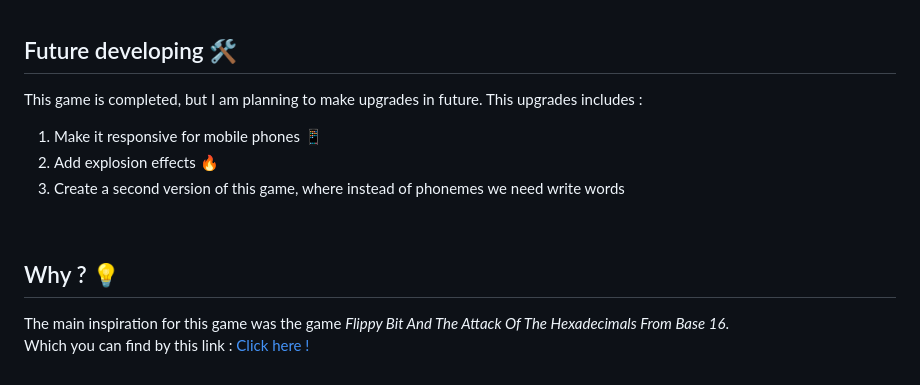
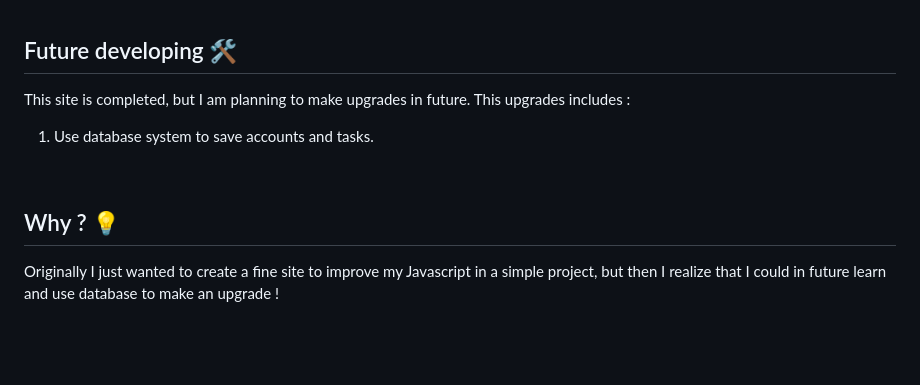
Before and after one commit to MiguelIlekSantos/Site-Prototype, a Markdown page: README.md, the part around the change printed below. GitHub-like rendering; blank space fills up the shorter version.

```diff
--- a/README.md
+++ b/README.md
@@ -115,16 +115,12 @@ src="https://camo.githubusercontent.com/92dc8e4a52f9b517fc80f4c8886065e441fe5140
 
 ## Future developing :hammer_and_wrench:
 
-This game is completed, but I am planning to make upgrades in future. This upgrades includes :
+This site is completed, but I am planning to make upgrades in future. This upgrades includes :
 
-1. Make it responsive for mobile phones :iphone:
-2. Add explosion effects :fire:
-3. Create a second version of this game, where instead of phonemes we need write words
+1. Use database system to save accounts and tasks.
 
 <br>
 
 ## Why ? :bulb:
 
-The main inspiration for this game was the game _Flippy Bit And The Attack Of The Hexadecimals From Base 16_.
-<br>
-Which you can find by this link : [Click here !](https://flippybitandtheattackofthehexadecimalsfrombase16.com)
+Originally I just wanted to create a fine site to improve my Javascript in a simple project, but then I realize that I could in future learn and use database to make an upgrade !
```
Also changed, not shown: other parts of README.md (+3 -3 lines).
